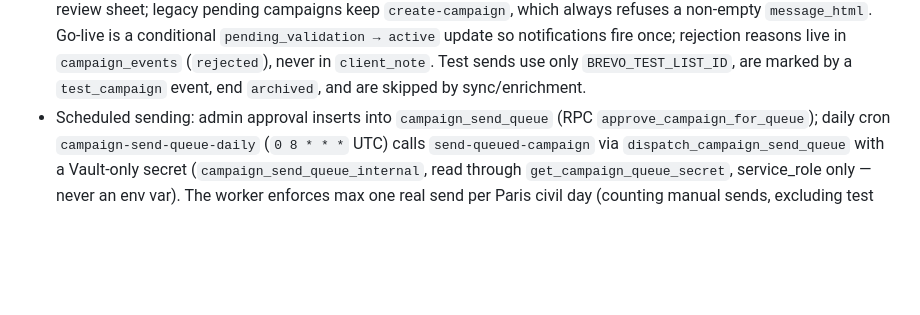
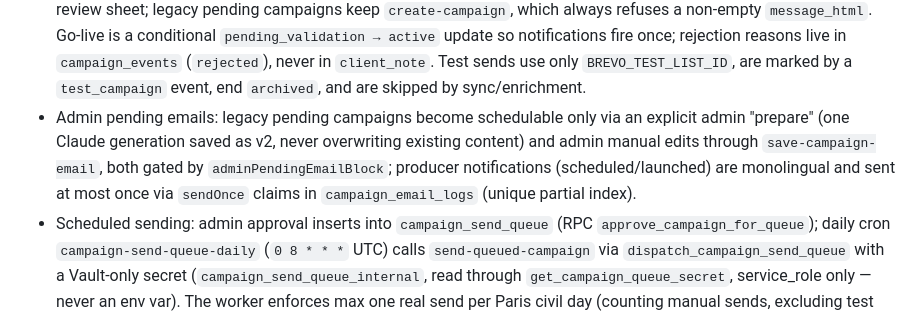
Before and after one commit to SimExport/wine-exporters, a Markdown page: AGENTS.md, the part around the change. Drawn GitHub-style; blank space fills up the shorter version.

Commit message:
Changes
Co-authored-by: SimExport <319477017+SimExport@users.noreply.github.com>

```diff
--- a/AGENTS.md
+++ b/AGENTS.md
@@ -20,4 +20,5 @@
 - Campaign email: Claude produces structured JSON (`email_content`) rendered by the fixed template in `_shared/campaign-email.ts`; `message_html` is the only thing sent. Generation (`generate-campaign-email`) never contacts Brevo; sending (`send-campaign`, admin) never calls Claude and never retries an uncertain Brevo outcome automatically (`check`/`confirm_send`/`release` modes). `create-campaign` stays the live path until lot C switches the admin button.
 - Campaign email editor (lot B): browser edits `email_content` v2 only (Tiptap per text block, images from the `media` bucket); `save-campaign-email` validates, sanitizes and renders the HTML server-side (preview/save) — the browser never sends final HTML and `save_campaign_email` RPC is service_role only. Mirror/CTA link/unsubscribe/COMPANY_NAME prefix live in the fixed template. Rollout gated by `has_campaign_editor_access` (admin, `campaign_email_editor` entitlement, or `app_settings.campaign_email_editor_enabled`) in UI, Edge Functions and `submit_campaign`; `campaigns_guard` forbids producers writing email columns directly.
 - Campaign sending (lot C): custom campaigns (v2 content + HTML) are sent only by `send-campaign` from the admin review sheet; legacy pending campaigns keep `create-campaign`, which always refuses a non-empty `message_html`. Go-live is a conditional `pending_validation → active` update so notifications fire once; rejection reasons live in `campaign_events` (`rejected`), never in `client_note`. Test sends use only `BREVO_TEST_LIST_ID`, are marked by a `test_campaign` event, end `archived`, and are skipped by sync/enrichment.
+- Admin pending emails: legacy pending campaigns become schedulable only via an explicit admin "prepare" (one Claude generation saved as v2, never overwriting existing content) and admin manual edits through `save-campaign-email`, both gated by `adminPendingEmailBlock`; producer notifications (scheduled/launched) are monolingual and sent at most once via `sendOnce` claims in `campaign_email_logs` (unique partial index).
 - Scheduled sending: admin approval inserts into `campaign_send_queue` (RPC `approve_campaign_for_queue`); daily cron `campaign-send-queue-daily` (`0 8 * * *` UTC) calls `send-queued-campaign` via `dispatch_campaign_send_queue` with a Vault-only secret (`campaign_send_queue_internal`, read through `get_campaign_queue_secret`, service_role only — never an env var). The worker enforces max one real send per Paris civil day (counting manual sends, excluding test campaigns), FIFO claim, and never auto-retries uncertain Brevo outcomes (`needs_review`). Legacy campaigns are excluded from the queue.
```
